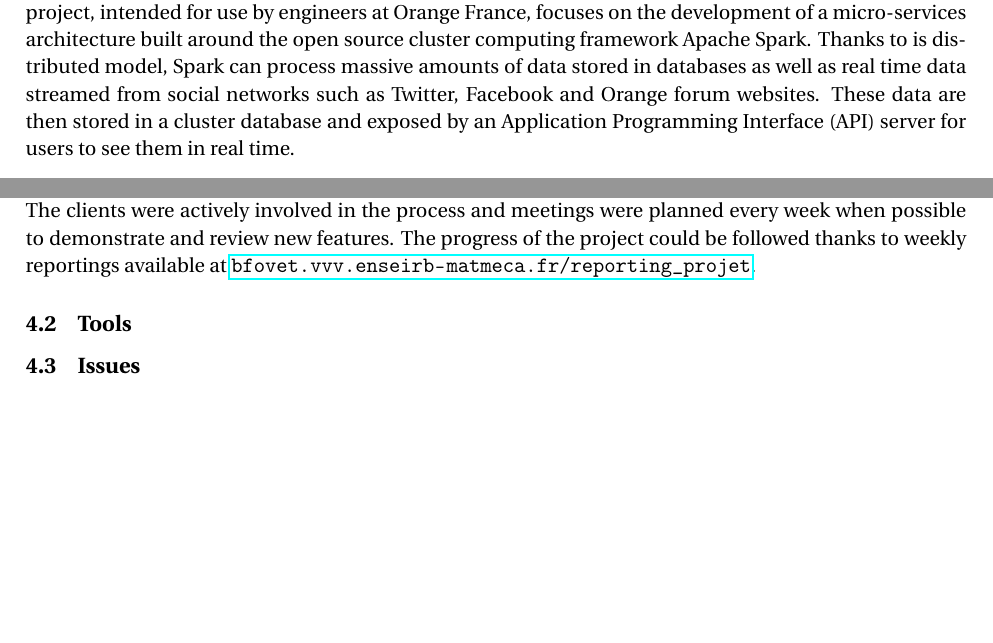
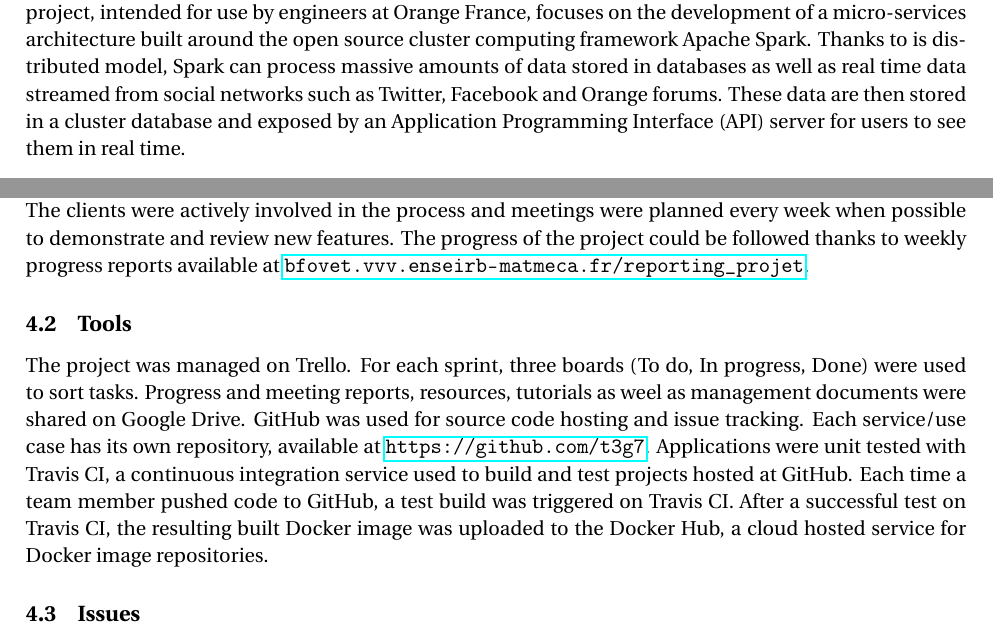
Before and after one commit to t3g7/report, a LaTeX document (main.tex): two parts of pages 1 and 7 of 8, joined at a grey line, cut so that both start at the same text, the shorter picture padded with empty space. Compiled offline with pdfLaTeX.

Commit message:
Write tools section

```diff
--- a/main.tex
+++ b/main.tex
@@ -21,14 +21,14 @@
 
 \maketitle
 
-\textbf{Abstract.} This paper deals with the concepts of \textbf{\textit{machine learning}} and \textbf{\textit{data mining}} social networks, which are increasingly useful for businesses to know the consumers' sentiment towards their brand. This project, intended for use by engineers at Orange France, focuses on the development of a micro-services architecture built around the open source cluster computing framework Apache Spark. Thanks to is distributed model, Spark can process massive amounts of data stored in databases as well as real time data streamed from social networks such as Twitter, Facebook and Orange forum websites. These data are then stored in a cluster database and exposed by an Application Programming Interface (API) server for users to see them in real time.
+\textbf{Abstract.} This paper deals with the concepts of \textbf{\textit{machine learning}} and \textbf{\textit{data mining}} social networks, which are increasingly useful for businesses to know the consumers' sentiment towards their brand. This project, intended for use by engineers at Orange France, focuses on the development of a micro-services architecture built around the open source cluster computing framework Apache Spark. Thanks to is distributed model, Spark can process massive amounts of data stored in databases as well as real time data streamed from social networks such as Twitter, Facebook and Orange forums. These data are then stored in a cluster database and exposed by an Application Programming Interface (API) server for users to see them in real time.
 
 
 \section{Context}
 % What is Big Data ? (short intro)
-
 Big data is a term used to designate data that is not only too voluminous to fit in a standard database, but is also too diverse and appears at such speed that it cannot be processed using mainstream systems. [Big data now, 2012 edition]
 \vskip 9pt
+
 % Orange wants to use Apache Spark
 Currently, Orange France is a company already working on big data applications and is interested in using emerging big data technologies. More precisely, among those technologies available today, Apache Spark is the most promising one thanks to its processing performances that makes it well suited to machine learning algorithms.
 
@@ -246,11 +246,15 @@ In parallel, the ElasticSearch - Logstash - Kibana stack is tested as a turnkey
 Agile software methodology was an efficient way of organizing this project where objectives were not accurate and stable at the beginning. The development was split in sprints (or iteration) of 3 weeks (See appendices).
 Moreover, short-term sprints allowed a part of the team to stop the video processing development before running low on budget (in hours).
 
-The clients were actively involved in the process and meetings were planned every week when possible to demonstrate and review new features. The progress of the project could be followed thanks to weekly reportings available at \url{bfovet.vvv.enseirb-matmeca.fr/reporting_projet}.
+The clients were actively involved in the process and meetings were planned every week when possible to demonstrate and review new features. The progress of the project could be followed thanks to weekly progress reports available at \url{bfovet.vvv.enseirb-matmeca.fr/reporting_projet}.
 
 \subsection{Tools}
 
-% GitHub for source code hosting and issue tracking, Trello for sprint planning and task assignment, Google Drive for project documents sharing, Docker Hub for Docker images hosting, Travis-CI for continuous testing, integration and deployment.
+The project was managed on Trello. For each sprint, three boards (To do, In progress, Done) were used to sort tasks.
+Progress and meeting reports, resources, tutorials as weel as management documents were shared on Google Drive.
+GitHub was used for source code hosting and issue tracking. Each service/use case has its own repository, available at \url{https://github.com/t3g7}.
+Applications were unit tested with Travis CI, a continuous integration service used to build and test projects hosted at GitHub. Each time a team member pushed code to GitHub, a test build was triggered on Travis CI.
+After a successful test on Travis CI, the resulting built Docker image was uploaded to the Docker Hub, a cloud hosted service for Docker image repositories.
 
 \subsection{Issues}
 
```
Also changed, not shown: main.tex (3 more changed lines).
